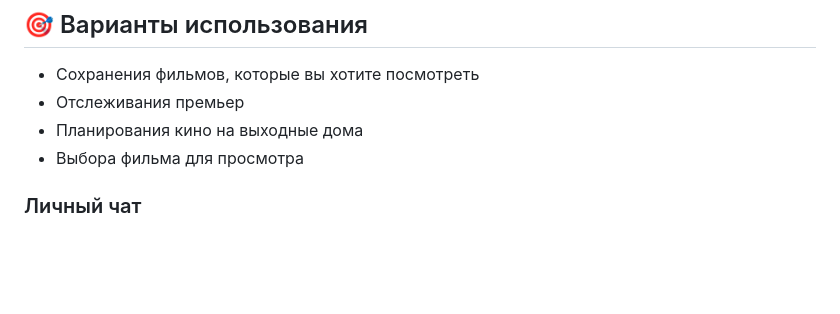
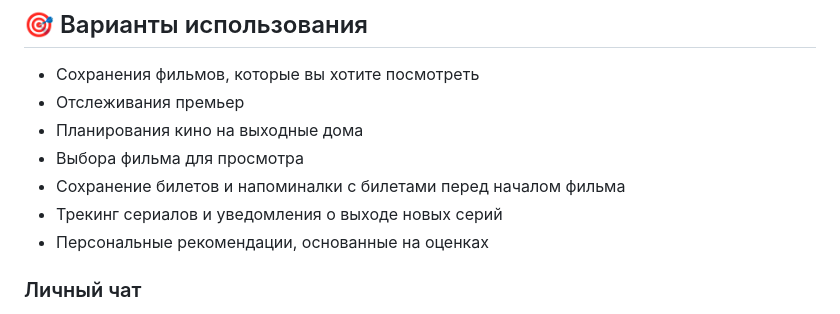
Before and after one commit to zapnikita95/movie_planner_bot, a Markdown page: README.md, the part around the change. Rendered like a GitHub page; blank space fills up the shorter version.

```diff
--- a/README.md
+++ b/README.md
@@ -17,6 +17,9 @@ Telegram-бот для управления коллекцией фильмов,
 - Отслеживания премьер
 - Планирования кино на выходные дома
 - Выбора фильма для просмотра
+- Сохранение билетов и напоминалки с билетами перед началом фильма
+- Трекинг сериалов и уведомления о выходе новых серий
+- Персональные рекомендации, основанные на оценках
 
 ### Личный чат
 Напишите боту в личные сообщения для персонального управления вашей коллекцией фильмов. Отлично подходит для:
```
